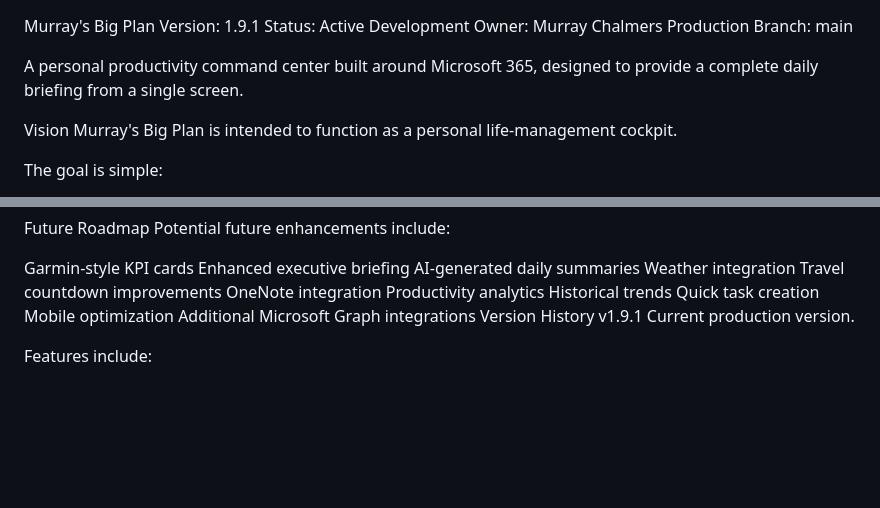
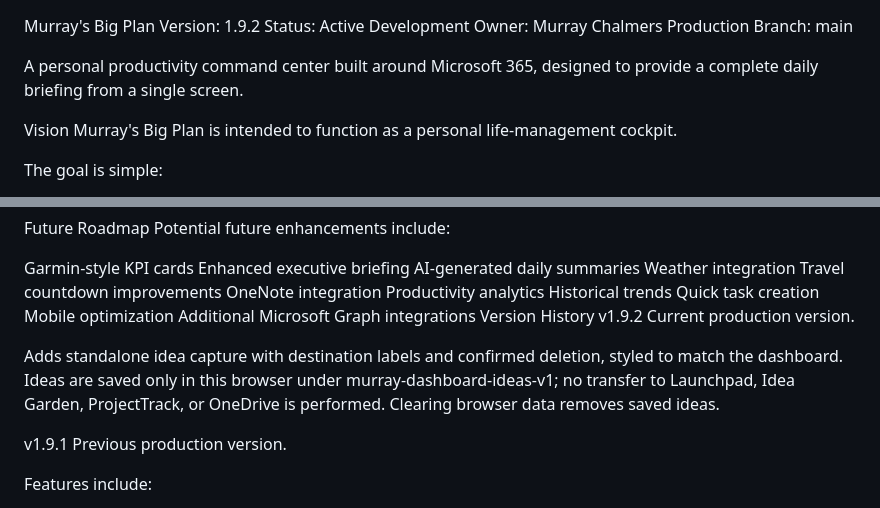
Before and after one commit to chalmersfamily/murray-dashboard, a Markdown page: README.md, 2 parts joined by grey strips. Drawn GitHub-style; blank space fills up the shorter version.

Commit message:
Document v1.9.2 idea capture and storage scope

```diff
--- a/README.md
+++ b/README.md
@@ -1,5 +1,5 @@
 Murray's Big Plan
-Version: 1.9.1
+Version: 1.9.2
 Status: Active Development
 Owner: Murray Chalmers
 Production Branch: main
@@ -239,8 +239,13 @@ Quick task creation
 Mobile optimization
 Additional Microsoft Graph integrations
 Version History
+v1.9.2
+Current production version.
+
+Adds standalone idea capture with destination labels and confirmed deletion, styled to match the dashboard. Ideas are saved only in this browser under murray-dashboard-ideas-v1; no transfer to Launchpad, Idea Garden, ProjectTrack, or OneDrive is performed. Clearing browser data removes saved ideas.
+
 v1.9.1
-Current production version.
+Previous production version.
 
 Features include:
 
```
